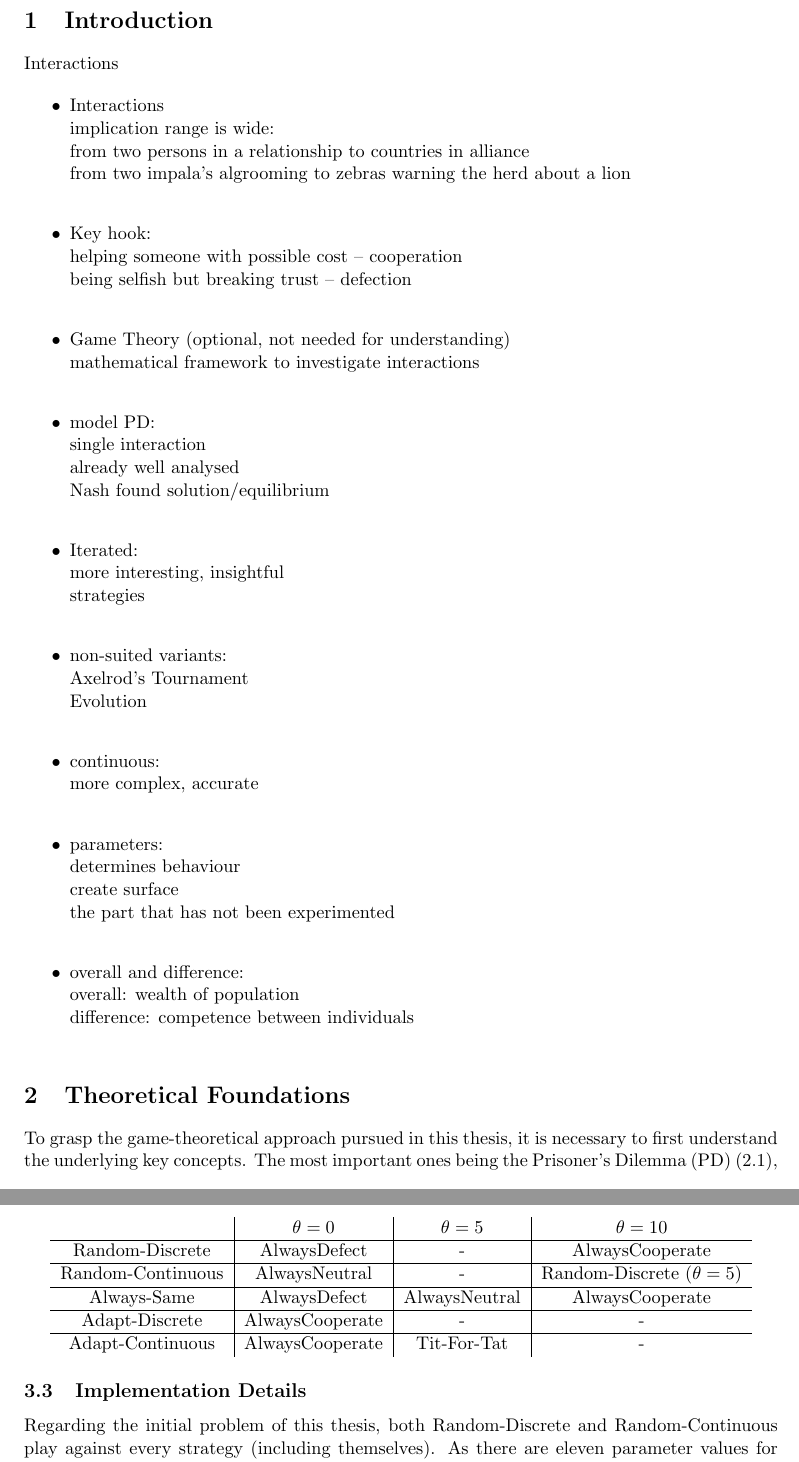
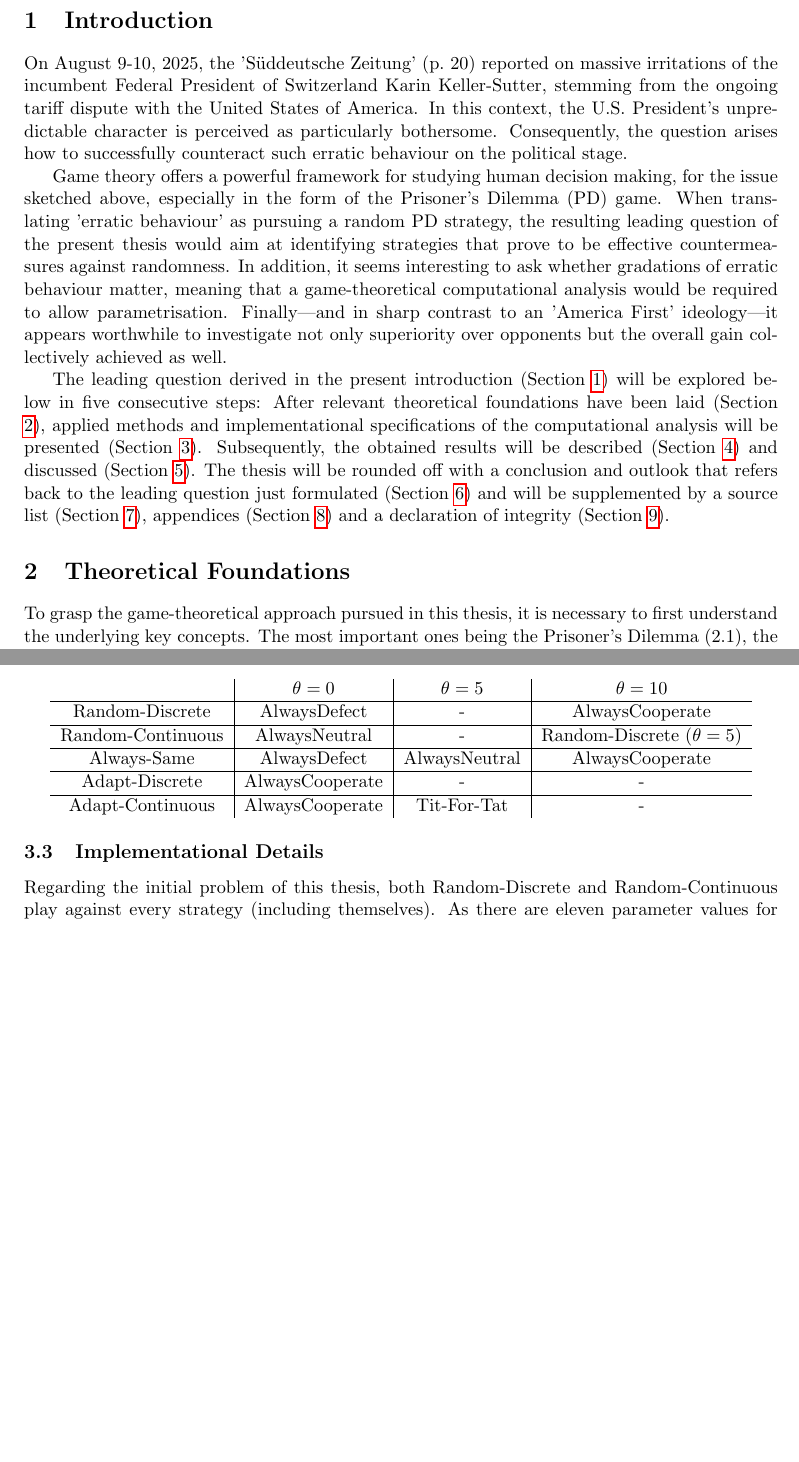
Before and after one commit to adho08/Prisoner-s-Dilemma, a LaTeX document (MA/Maturaarbeit.tex): two parts of pages 5 and 11 of 29 before the commit and two parts of pages 5 and 11 of 28 after it, joined at a grey line, cut so that both start at the same text, the shorter picture padded with empty space. Compiled offline with pdfLaTeX.

Commit message:
writing introduction

```diff
--- a/MA/Maturaarbeit.tex
+++ b/MA/Maturaarbeit.tex
@@ -13,6 +13,9 @@
 % \graphicspath{ {./plots/} }
 \newcommand{\round}[1]{\ensuremath{\lfloor#1\rceil}}
 \setcounter{page}{0}
+\renewcommand{\contentsname}{Table of Contents}
+% \newcommand{\multiply}[2]{\the\numexpr#1*#2\relax}
+% TODO: multiply for title format
 
 
 % make captions of figures cursive
@@ -72,61 +78,22 @@ Likewise, I am grateful for all the help I have received from my parents, may it
 \tableofcontents
 \newpage
 
+\section{Introduction} \label{sec:intro}
+On August 9-10, 2025, the 'Süddeutsche Zeitung' (p.~20) reported on massive irritations of the incumbent Federal President of Switzerland Karin Keller-Sutter, stemming from the ongoing tariff dispute with the United States of America.
+In this context, the U.S. President's unpredictable character is perceived as particularly bothersome.
+Consequently, the question arises how to successfully counteract such erratic behaviour on the political stage.\\
+\indent Game theory offers a powerful framework for studying human decision making, for the issue sketched above, especially in the form of the Prisoner's Dilemma (PD) game.
+When translating 'erratic behaviour' as pursuing a random PD strategy, the resulting leading question of the present thesis would aim at identifying strategies that prove to be effective countermeasures against randomness.
+In addition, it seems interesting to ask whether gradations of erratic behaviour matter, meaning that a game-theoretical computational analysis would be required to allow parametrisation.
+Finally---and in sharp contrast to an 'America First' ideology---it appears worthwhile to investigate not only superiority over opponents but the overall gain collectively achieved as well.\\
+\indent The leading question derived in the present introduction (Section \ref{sec:intro}) will be explored below in five consecutive steps: After relevant theoretical foundations have been laid (Section \ref{sec:theoretical_found}), applied methods and implementational specifications of the computational analysis will be presented (Section \ref{sec:methods_and_implementation}).
+Subsequently, the obtained results will be described (Section \ref{sec:results}) and discussed (Section \ref{sec:discussion}).
+The thesis will be rounded off with a conclusion and outlook that refers back to the leading question just formulated (Section \ref{sec:conclusion}) and will be supplemented by a source list (Section \ref{sec:sources}), appendices (Section \ref{sec:appendices}) and a declaration of integrity (Section \ref{sec:declaration_of_integrity}).
 
-\section{Introduction}
-Interactions
-
-\begin{itemize}
-
-	% Key idea:
-	% Much uncertainty spread out because of (far-)right populists.
-	% With insecurity comes random behaviour.
-	% This simulations shows the difference of a random and a determined strategy.
-
-	\item Interactions\\
-		implication range is wide:\\
-		from two persons in a relationship to countries in alliance\\
-		from two impala's algrooming to zebras warning the herd about a lion \\
-	% https://www.cell.com/trends/ecology-evolution/pdf/S0169-5347(00)88988-0.pdf
-
-	\item Key hook:\\
-		helping someone with possible cost -- cooperation\\
-		being selfish but breaking trust -- defection\\
-
-	\item Game Theory (optional, not needed for understanding)\\
-		mathematical framework to investigate interactions\\
-
-	\item model PD:\\
-		single interaction\\
-		already well analysed\\
-		Nash found solution/equilibrium\\
-
-	\item Iterated:\\
-		more interesting, insightful\\
-		strategies\\
-
-	\item non-suited variants:\\
-		Axelrod's Tournament\\
-		Evolution\\
-
-	\item continuous:\\
-		more complex, accurate\\
-
-	\item parameters:\\
-		determines behaviour\\
-		create surface\\
-		the part that has not been experimented\\
-
-	\item overall and difference:\\
-		overall: wealth of population\\
-		difference: competence between individuals\\
-
-\end{itemize}
-
-\section{Theoretical Foundations}
+\section{Theoretical Foundations} \label{sec:theoretical_found}
 
 To grasp the game-theoretical approach pursued in this thesis, it is necessary to first understand the underlying key concepts.
-The most important ones being the Prisoner's Dilemma (PD) (2.1), the introduction of iterations as an extension (2.2) and the approach of submitting continuous values (2.3).
+The most important ones being the Prisoner's Dilemma (2.1), the introduction of iterations as an extension (2.2) and the approach of submitting continuous values (2.3).
 Furthermore, relevant information of published researches are provided as it seems helpful (2.5).
 
 \subsection{Prisoner's Dilemma}
@@ -520,7 +487,7 @@ And on the other hand, parameter 10 is equivalent to AlwaysCooperate since the p
 \end{tabular}
 \end{center}
 
-\subsection{Implementation Details}
+\subsection{Implementational Details}
 
 Regarding the initial problem of this thesis, both Random-Discrete and Random-Continuous play against every strategy (including themselves).
 As there are eleven parameter values for each strategy, there will be $2 \cdot 5 \cdot 11 \cdot 11 = 1210$ encounters and thus comparisons.
```
Also changed, not shown: MA/Maturaarbeit.tex (47 more changed lines), 8 other files.
